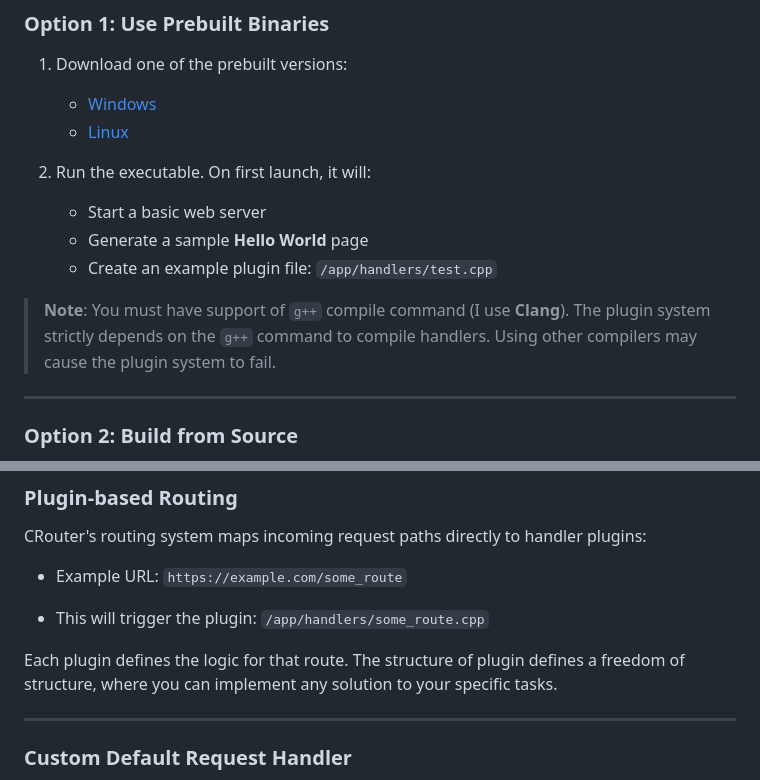
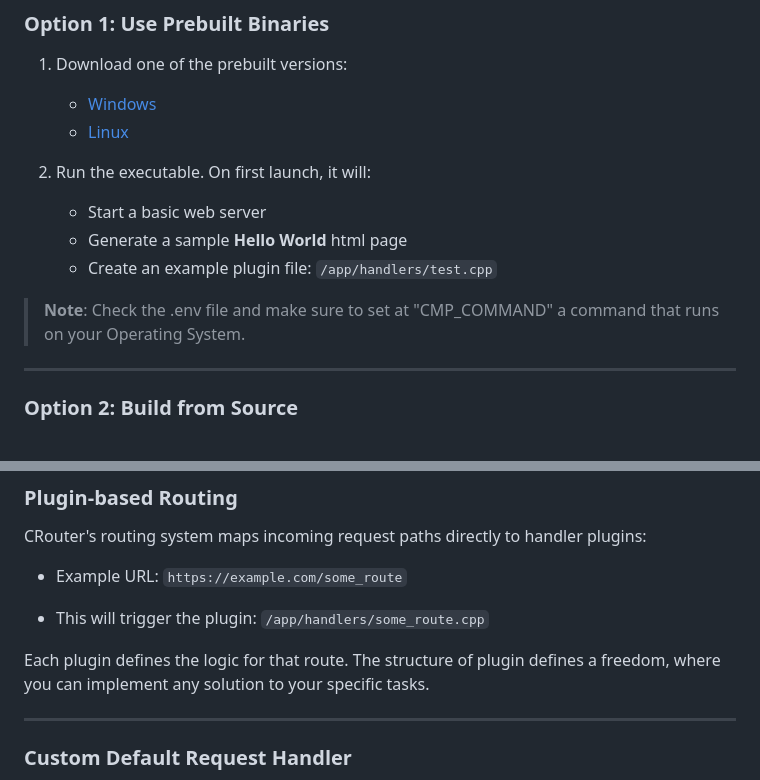
Before and after one commit to MrNimbus777/CRouter, a Markdown page: README.md, 2 parts joined by grey strips. Drawn GitHub-style.

```diff
--- a/README.md
+++ b/README.md
@@ -46,10 +46,10 @@ Make sure the following libraries are available before building:
 2. Run the executable. On first launch, it will:
 
    * Start a basic web server
-   * Generate a sample **Hello World** page
+   * Generate a sample **Hello World** html page
    * Create an example plugin file: `/app/handlers/test.cpp`
 
-> **Note**: You must have support of `g++` compile command (I use **Clang**). The plugin system strictly depends on the `g++` command to compile handlers. Using other compilers may cause the plugin system to fail.
+> **Note**: Check the .env file and make sure to set at "CMP_COMMAND" a command that runs on your Operating System.
 
 ---
 
@@ -80,7 +80,7 @@ CRouter's routing system maps incoming request paths directly to handler plugins
 * This will trigger the plugin:
   `/app/handlers/some_route.cpp`
 
-Each plugin defines the logic for that route. The structure of plugin defines a freedom of structure, where you can implement any solution to your specific tasks.
+Each plugin defines the logic for that route. The structure of plugin defines a freedom, where you can implement any solution to your specific tasks.
 
 ---
 
```
